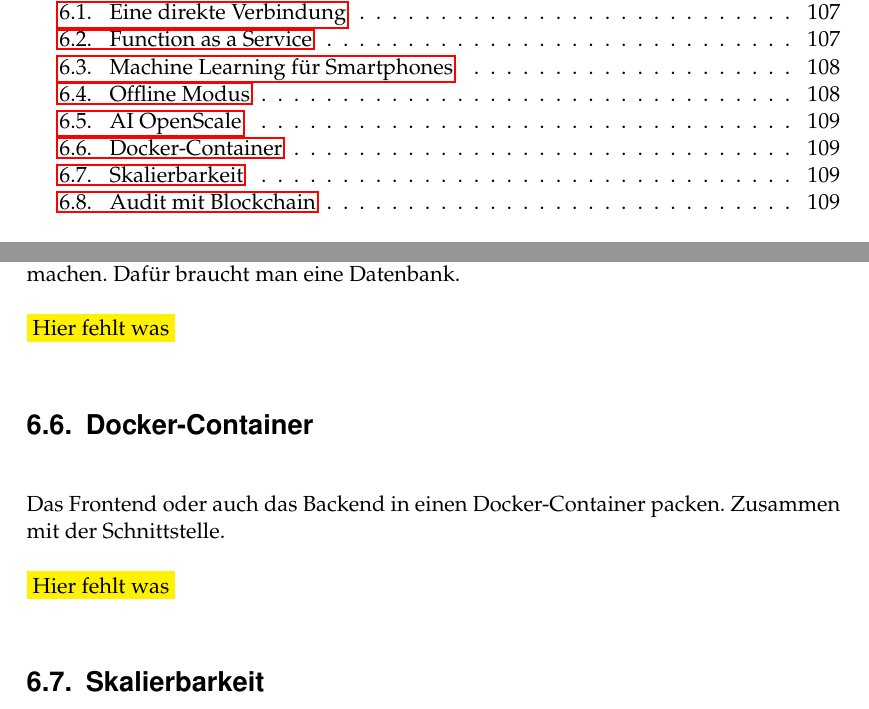
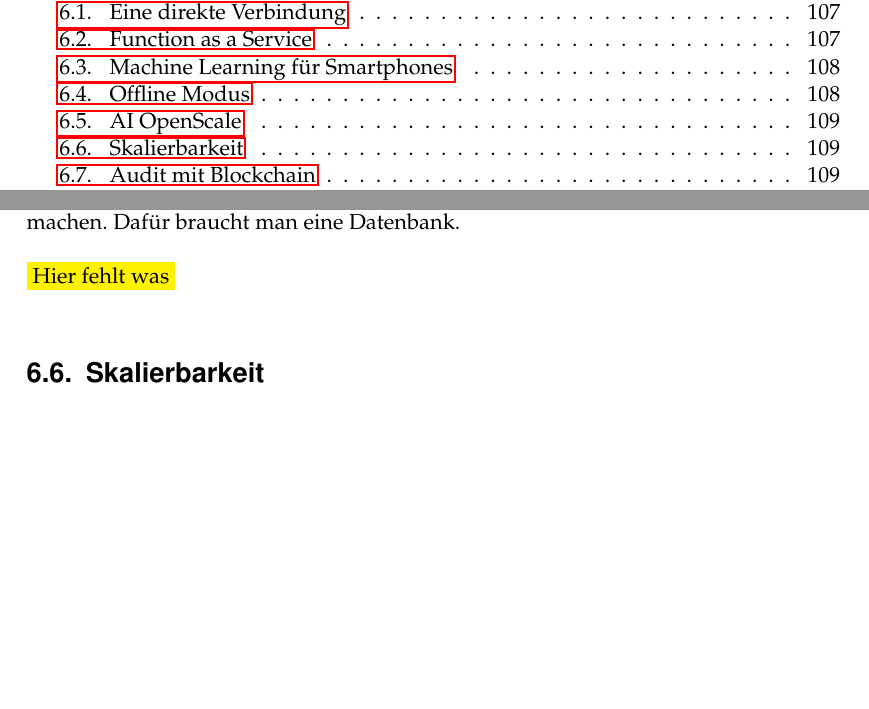
Before and after one commit to Alienuser/Mas-ter-the-sis, a LaTeX book (Master.tex, which reads content/6_Ausblick.tex): two parts of pages 7 and 119 of 132, joined at a grey line, cut so that both start at the same text, the shorter picture padded with empty space. Compiled offline with pdfLaTeX.

Commit message:
Deleting a subsection.

```diff
--- a/content/6_Ausblick.tex
+++ b/content/6_Ausblick.tex
@@ -55,12 +55,6 @@ und mit dem TensorFlow.js Ding machen. Dafür braucht man eine Datenbank.
 \colorbox{yellow}{Hier fehlt was}
 
 %% TODO nosch schreiben
-\section{Docker-Container}
-Das Frontend oder auch das Backend in einen Docker-Container packen. Zusammen mit der Schnittstelle.
-
-\colorbox{yellow}{Hier fehlt was}
-
-%% TODO nosch schreiben
 \section{Skalierbarkeit}
 Wie könnte man die Anwendung skalieren?
 
```
